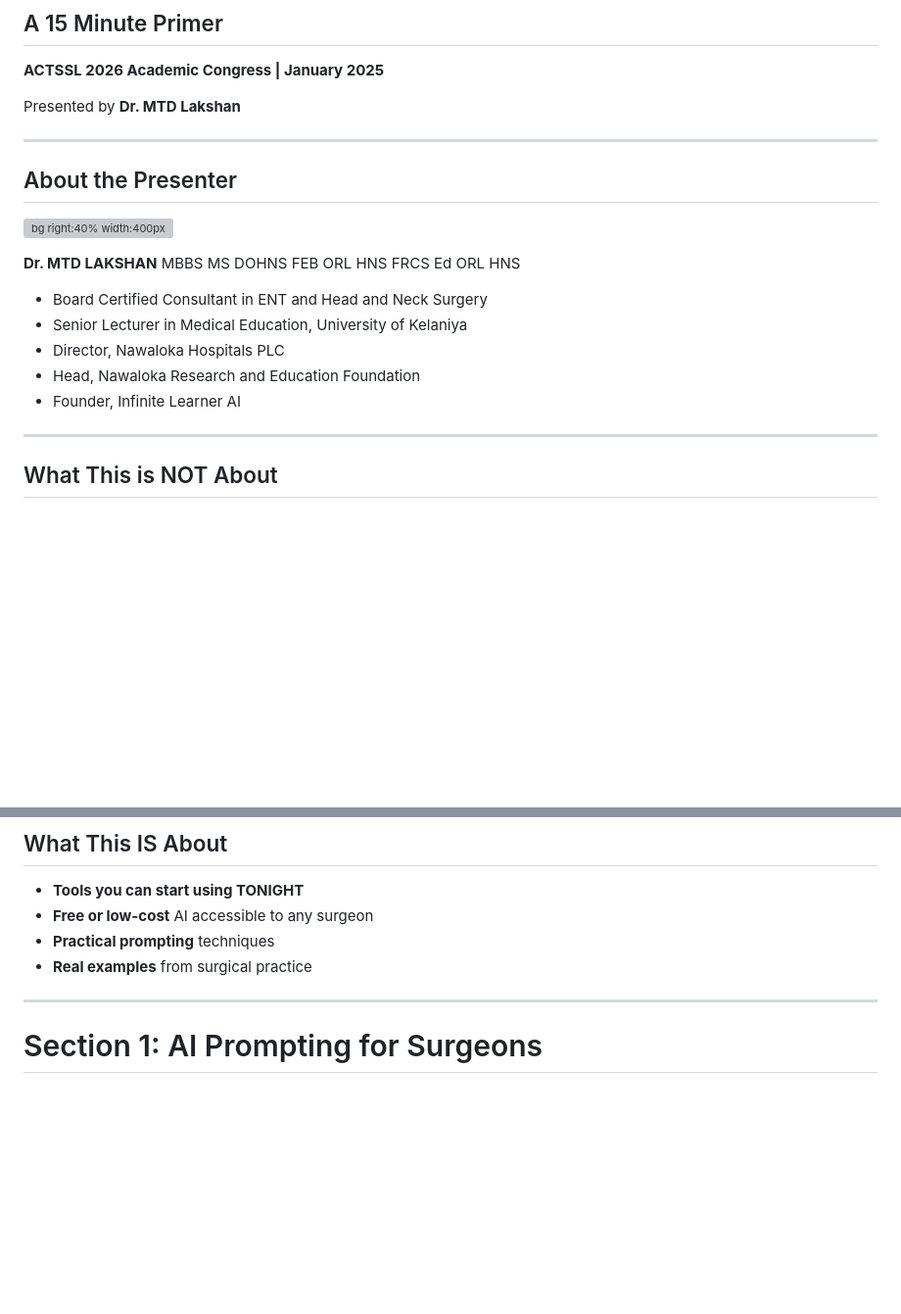
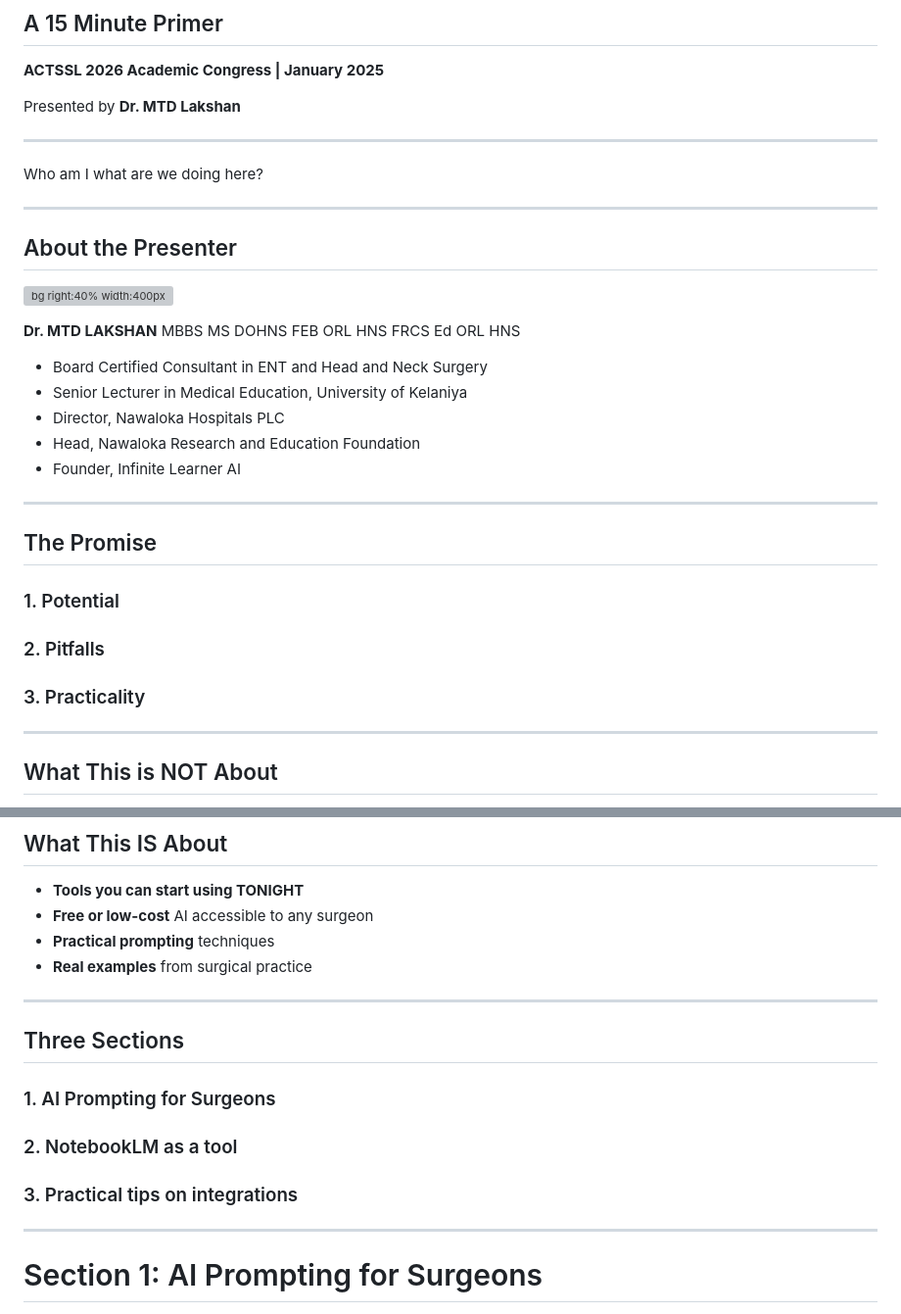
Before and after one commit to drlakshan/markdown-presentations, a Markdown page: actssl-2026-ai-heart-surgery.md, 2 parts joined by grey strips. Shown at 98% size. Rendered like a GitHub page; blank space fills up the shorter version; grey boxes are pictures that could not be loaded.

Commit message:
improved the presenation script for flow -final touches

```diff
--- a/actssl-2026-ai-heart-surgery.md
+++ b/actssl-2026-ai-heart-surgery.md
@@ -126,6 +126,9 @@ style: |
 Presented by **Dr. MTD Lakshan**
 
 ---
+Who am I what are we doing here?
+
+---
 
 <!-- Author slide with credentials -->
 
@@ -148,6 +151,20 @@ Presented by **Dr. MTD Lakshan**
 
 ---
 
+## The Promise
+
+### 1. Potential
+### 2. Pitfalls
+### 3. Practicality
+
+
+
+
+
+
+
+---
+
 ## What This is NOT About
 
 - Not about robotic surgery systems
@@ -165,6 +182,13 @@ Presented by **Dr. MTD Lakshan**
 - **Free or low-cost** AI accessible to any surgeon
 - **Practical prompting** techniques
 - **Real examples** from surgical practice
+
+---
+
+## Three Sections
+### 1. AI Prompting for Surgeons
+### 2. NotebookLM as a tool
+### 3. Practical tips on integrations
 
 ---
 
```
